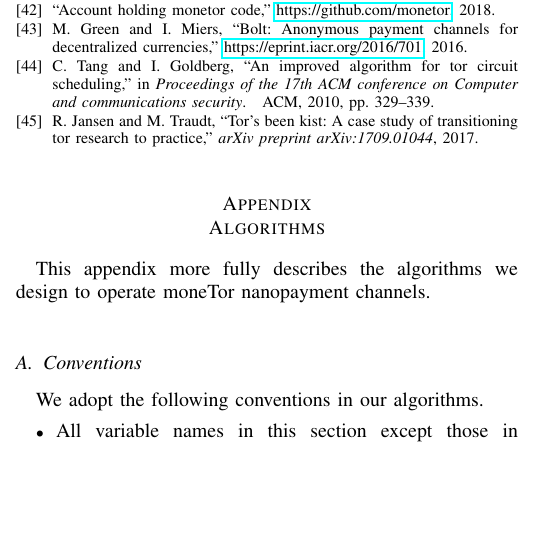
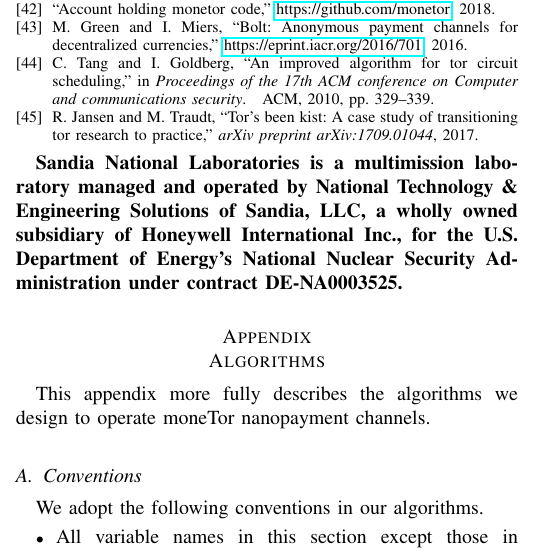
Before and after one commit to thiennamdinh/moneTor, a LaTeX paper (paper/main.tex): part of one column of page 14 of 21, cut so that both start at the same text, the shorter picture padded with empty space. Compiled offline with pdfLaTeX; a missing font is replaced by an installed copy or a similar font; a LaTeX package or settings file that is missing is left out.

Commit message:
required funding disclaimer from Sandia Nat. Labs

```diff
--- a/paper/main.tex
+++ b/paper/main.tex
@@ -112,6 +110,8 @@ Tor, cryptocurrency, payment channels
 \bibliographystyle{IEEEtran}
 \bibliography{IEEEabrv,sections/references.bib}
 
+\textbf{Sandia National Laboratories is a multimission laboratory managed and operated by National Technology \& Engineering Solutions of Sandia, LLC, a wholly owned subsidiary of Honeywell International Inc., for the U.S. Department of Energy’s National Nuclear Security Administration under contract DE-NA0003525.}
+
 \appendix[Algorithms]
 \label{sec:algorithms}
 \input{sections/algorithms.tex}
```
Also changed, not shown: paper/main.tex (2 more changed lines).
